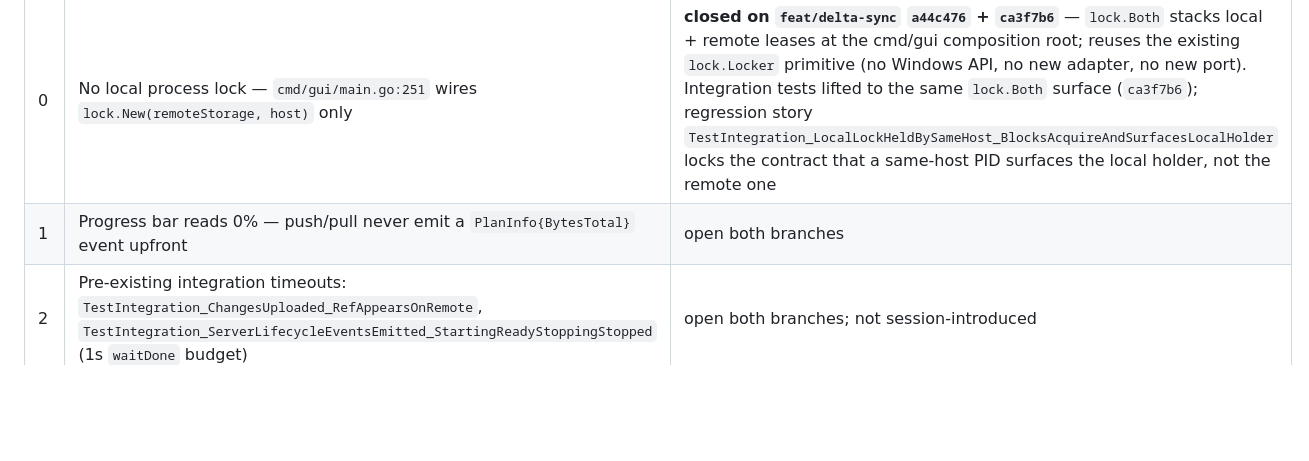
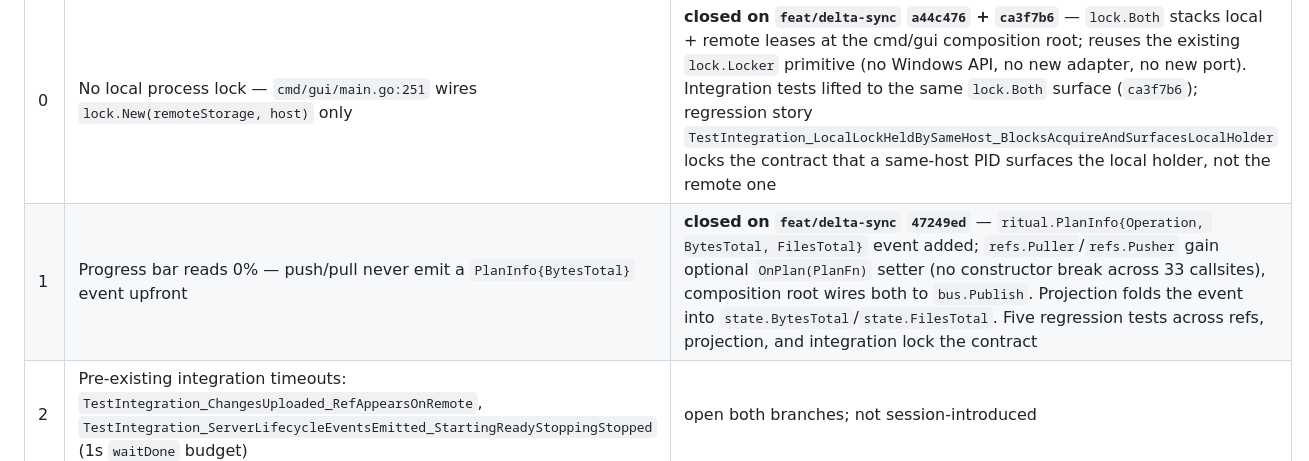
Before and after one commit to k10wl/ritual, a Markdown page: docs/poc-audit-status.md, the part around the change. GitHub-like rendering; blank space fills up the shorter version.

Commit message:
docs(poc): mark audit open item #1 closed on feat/delta-sync
Co-Authored-By: Claude Opus 4.7 (1M context) <noreply@anthropic.com>

```diff
--- a/docs/poc-audit-status.md
+++ b/docs/poc-audit-status.md
@@ -35,7 +35,7 @@ Read it via `git show origin/testing:docs/dev-session-2026-04-25-poc-setup.md`.
 | # | Item | Status |
 |---|------|--------|
 | 0 | No local process lock — `cmd/gui/main.go:251` wires `lock.New(remoteStorage, host)` only | **closed on `feat/delta-sync` `a44c476` + `ca3f7b6`** — `lock.Both` stacks local + remote leases at the cmd/gui composition root; reuses the existing `lock.Locker` primitive (no Windows API, no new adapter, no new port). Integration tests lifted to the same `lock.Both` surface (`ca3f7b6`); regression story `TestIntegration_LocalLockHeldBySameHost_BlocksAcquireAndSurfacesLocalHolder` locks the contract that a same-host PID surfaces the local holder, not the remote one |
-| 1 | Progress bar reads 0% — push/pull never emit a `PlanInfo{BytesTotal}` event upfront | open both branches |
+| 1 | Progress bar reads 0% — push/pull never emit a `PlanInfo{BytesTotal}` event upfront | **closed on `feat/delta-sync` `47249ed`** — `ritual.PlanInfo{Operation, BytesTotal, FilesTotal}` event added; `refs.Puller`/`refs.Pusher` gain optional `OnPlan(PlanFn)` setter (no constructor break across 33 callsites), composition root wires both to `bus.Publish`. Projection folds the event into `state.BytesTotal`/`state.FilesTotal`. Five regression tests across refs, projection, and integration lock the contract |
 | 2 | Pre-existing integration timeouts: `TestIntegration_ChangesUploaded_RefAppearsOnRemote`, `TestIntegration_ServerLifecycleEventsEmitted_StartingReadyStoppingStopped` (1s `waitDone` budget) | open both branches; not session-introduced |
 | 3 | Stop only graceful in Running stage; Pulling/Pushing aborts wait the 20s window-close budget | open both branches (fix #4 covers Running only) |
 | 4 | `cmd/gui/main.go` mock-remote TODO — needs `adapters.NewR2Repository` swap | open both branches |
```
